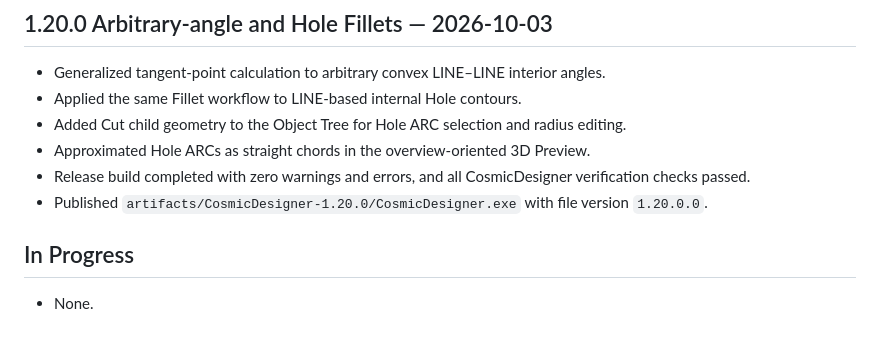
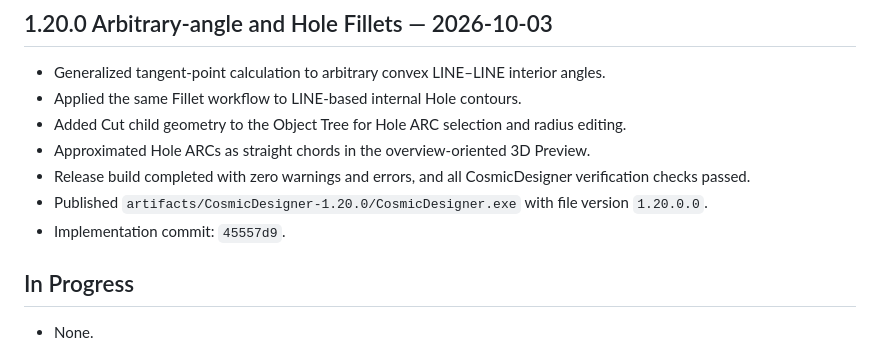
Before and after one commit to boyhon/CosmicDesigner, a Markdown page: docs/project/PROJECT_STATUS.md, the part around the change. Rendered like a GitHub page.

Commit message:
docs: link CR-036 implementation commit

```diff
--- a/docs/project/PROJECT_STATUS.md
+++ b/docs/project/PROJECT_STATUS.md
@@ -292,6 +292,7 @@ CosmicDesigner 1.20.0 implements all registered CRs through CR-036. Fillet now s
 - Approximated Hole ARCs as straight chords in the overview-oriented 3D Preview.
 - Release build completed with zero warnings and errors, and all CosmicDesigner verification checks passed.
 - Published `artifacts/CosmicDesigner-1.20.0/CosmicDesigner.exe` with file version `1.20.0.0`.
+- Implementation commit: `45557d9`.
 
 ## In Progress
 
```
Also changed, not shown: 2 other files.
